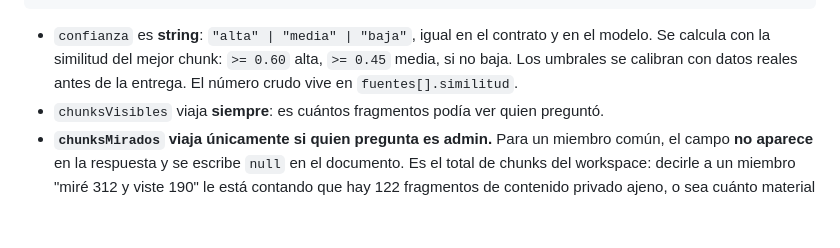
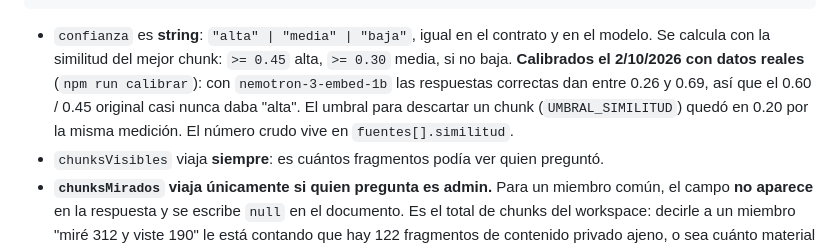
Before and after one commit to vmattio08/NeuroDesk-AI, a Markdown page: CONTRATO.md, the part around the change. GitHub-like rendering; blank space fills up the shorter version.

````diff
--- a/CONTRATO.md
+++ b/CONTRATO.md
@@ -708,7 +708,7 @@ Body:
 }
 ```
 
-- `confianza` es **string**: `"alta" | "media" | "baja"`, igual en el contrato y en el modelo. Se calcula con la similitud del mejor chunk: `>= 0.60` alta, `>= 0.45` media, si no baja. Los umbrales se calibran con datos reales antes de la entrega. El número crudo vive en `fuentes[].similitud`.
+- `confianza` es **string**: `"alta" | "media" | "baja"`, igual en el contrato y en el modelo. Se calcula con la similitud del mejor chunk: `>= 0.45` alta, `>= 0.30` media, si no baja. **Calibrados el 2/10/2026 con datos reales** (`npm run calibrar`): con `nemotron-3-embed-1b` las respuestas correctas dan entre 0.26 y 0.69, así que el 0.60 / 0.45 original casi nunca daba "alta". El umbral para descartar un chunk (`UMBRAL_SIMILITUD`) quedó en 0.20 por la misma medición. El número crudo vive en `fuentes[].similitud`.
 - `chunksVisibles` viaja **siempre**: es cuántos fragmentos podía ver quien preguntó.
 - **`chunksMirados` viaja únicamente si quien pregunta es admin.** Para un miembro común, el campo **no aparece** en la respuesta y se escribe `null` en el documento. Es el total de chunks del workspace: decirle a un miembro "miré 312 y viste 190" le está contando que hay 122 fragmentos de contenido privado ajeno, o sea cuánto material hay que él no puede ver. El admin sí lo ve, y esa comparación es la que se muestra en vivo en la defensa: la misma pregunta hecha por el admin y por un miembro devuelve `chunksVisibles` distintos.
 
````
Also changed, not shown: INFORME.md (+62 -27 lines), MODELO-DATOS.md (+1 -1 lines).
